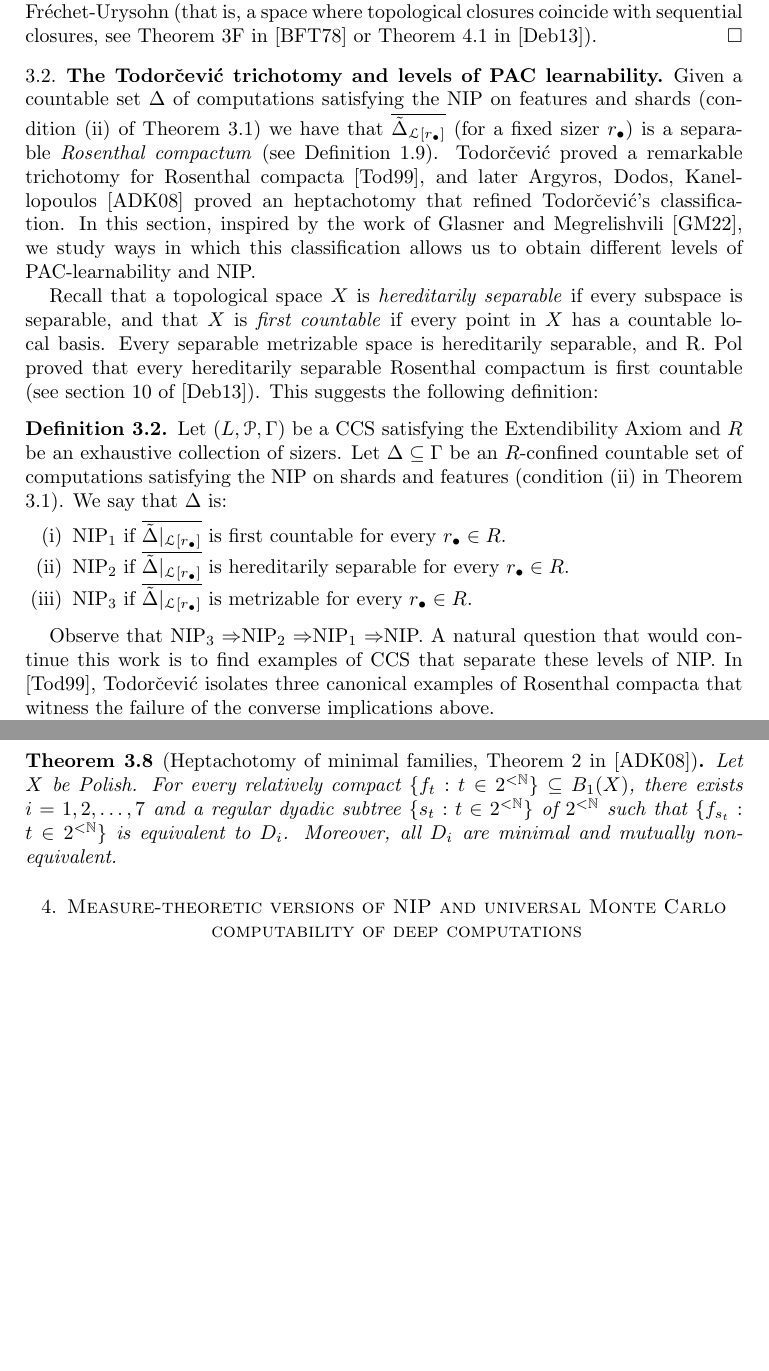
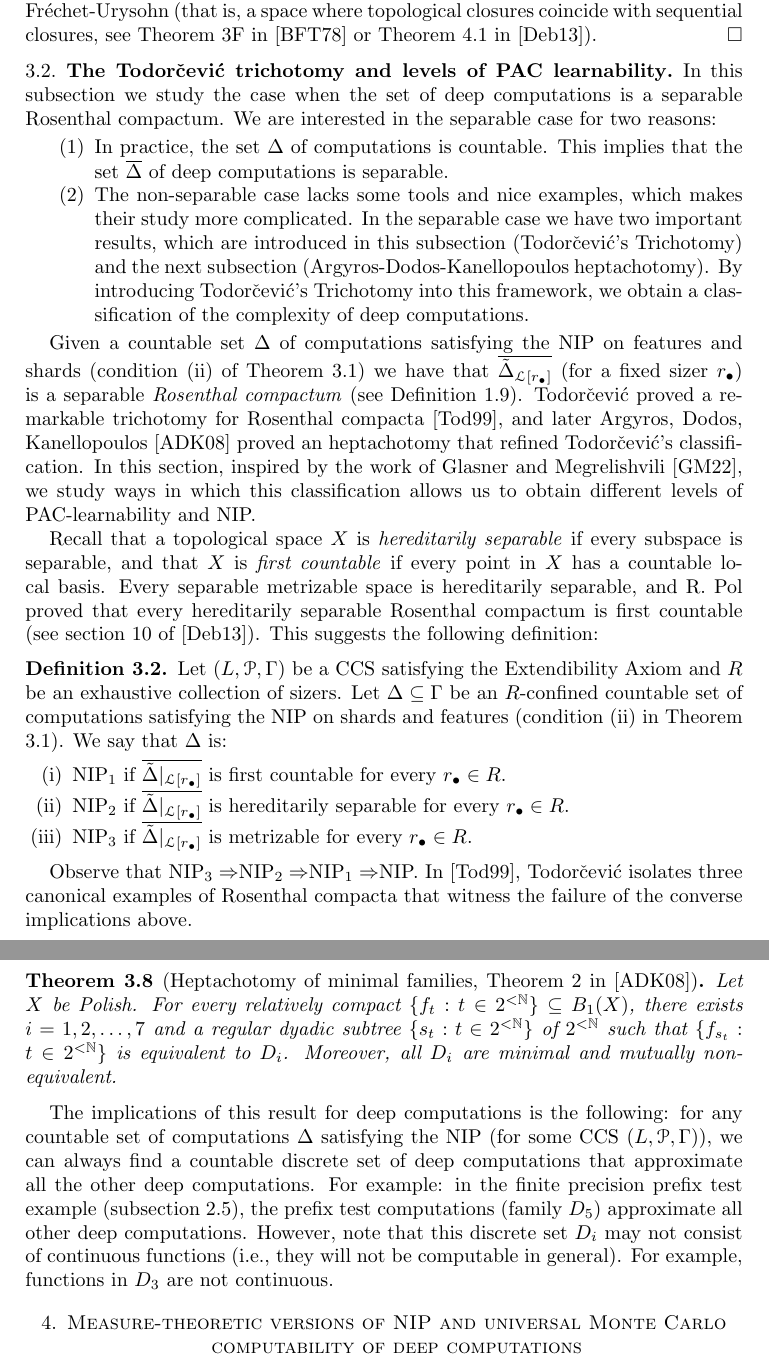
Before and after one commit to tonamatos/DeepComputationsNIP, a LaTeX paper (ComplexityViaTopology.tex): two parts of pages 20 and 23 of 30 before the commit and two parts of pages 20 and 24 of 31 after it, joined at a grey line, cut so that both start at the same text, the shorter picture padded with empty space. Compiled offline with pdfLaTeX.

Commit message:
section 3 changes ComplexityViaTopology.tex
Added introductory paragraph explaining why looking at the separable case. Added examples separating NIP form NIP1. Typos fixed. Added comment after Heptachotomy.

```diff
--- a/ComplexityViaTopology.tex
+++ b/ComplexityViaTopology.tex
@@ -1017,10 +1017,22 @@ That every deep computation is a pointwise limit of a countable sequence of comp
 
 \subsection{The Todorčević trichotomy and levels of PAC learnability}
 
+In this subsection we study the case when the set of deep computations is a separable Rosenthal compactum. We are interested in the separable case for two reasons:
+
+\begin{enumerate}
+    \item
+    In practice, the set $\Delta$ of computations is countable.
+    This implies that the set $\overline{\Delta}$ of deep computations is separable.
+
+    \item
+    The non-separable case lacks some tools and nice examples, which makes their study more complicated.
+    In the separable case we have two important results, which are introduced in this subsection (Todorčević's Trichotomy) and the next subsection (Argyros-Dodos-Kanellopoulos heptachotomy).
+    By introducing Todorčević's Trichotomy into this framework, we obtain a classification of the complexity of deep computations.
+\end{enumerate}
+
 Given a countable set $\Delta$ of computations satisfying the NIP on features and shards (condition (ii) of Theorem \ref{nip-baire1def}) we have that $\overline{\tilde\Delta_{\mathcal{L}[r_\bullet]}}$ (for a fixed sizer $r_\bullet$) is a separable \textit{Rosenthal compactum} (see Definition~\ref{D:Rosenthal compacta}).
 Todorčević\ proved a remarkable trichotomy for Rosenthal compacta~\cite{Todorcevic_1999_CompactSubsetsBaire}, and later Argyros, Dodos, Kanellopoulos~\cite{argyros2008rosenthal} proved an heptachotomy that refined Todorčević's classification.
 In this section, inspired by the work of Glasner and Megrelishvili~\cite{glasner2022tame}, we study ways in which this classification allows us to obtain different levels of PAC-learnability and NIP.
-
 
 Recall that a topological space $X$ is \emph{hereditarily separable} if every subspace is separable, and that $X$ is \emph{first countable} if every point in $X$ has a countable local basis.
 Every separable metrizable space is hereditarily separable, and R.
@@ -1042,7 +1054,6 @@ We say that $\Delta$ is:
 \end{defn}
 
 Observe that NIP$_3 \Rightarrow $NIP$_2\Rightarrow $NIP$_1\Rightarrow $NIP.
-A natural question that would continue this work is to find examples of CCS that separate these levels of NIP.
 In \cite{Todorcevic_1999_CompactSubsetsBaire}, Todorčević isolates three canonical examples of Rosenthal compacta that witness the failure of the converse implications above.
 
 
@@ -1223,6 +1241,11 @@ This is discrete in $\overline{D_7}=\hat{D}(S(2^{\mathbb{N}}))$
 For every relatively compact $\{f_{t}:t\in 2^{<\mathbb{N}}\}\subseteq B_1(X)$, there exists $i=1,2,\dots, 7$ and a regular dyadic subtree $\{s_t:t\in 2^{<\mathbb{N}}\}$ of $2^{<\mathbb{N}}$ such that $\{f_{s_t}:t\in 2^{<\mathbb{N}}\}$ is equivalent to $D_i$.
 Moreover, all $D_i$ are minimal and mutually non-equivalent.
 \end{thm}
+
+The implications of this result for deep computations is the following: for any countable set of computations $\Delta$ satisfying the NIP (for some CCS $(L,\mathcal{P},\Gamma)$), we can always find a countable discrete set of deep computations that approximate all the other deep computations.
+For example: in the finite precision prefix test example (subsection \ref{subsec: prefix test}), the prefix test computations (family $D_5$) approximate all other deep computations.
+However, note that this discrete set $D_i$ may not consist of continuous functions (i.e., they will not be computable in general).
+For example, functions in $D_3$ are not continuous.
 
 \section{Measure-theoretic versions of NIP and universal Monte Carlo computability of deep computations}
 \label{Measure-theoretic NIP}
```
Also changed, not shown: ComplexityViaTopology.tex (13 more changed lines).
